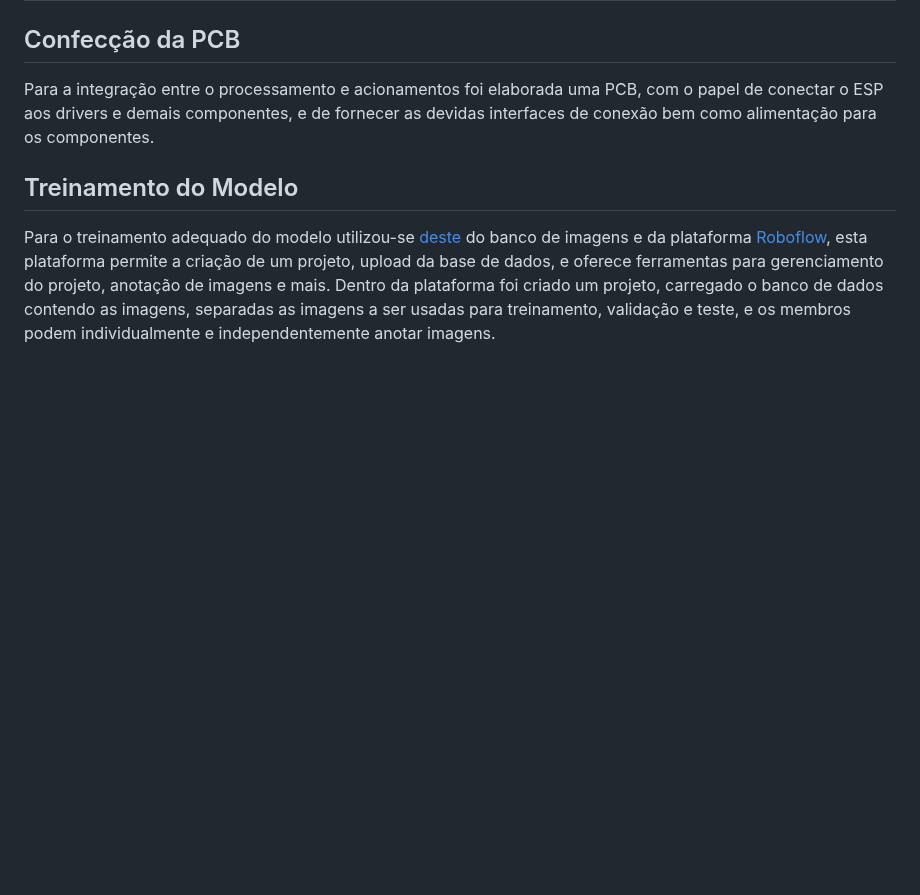
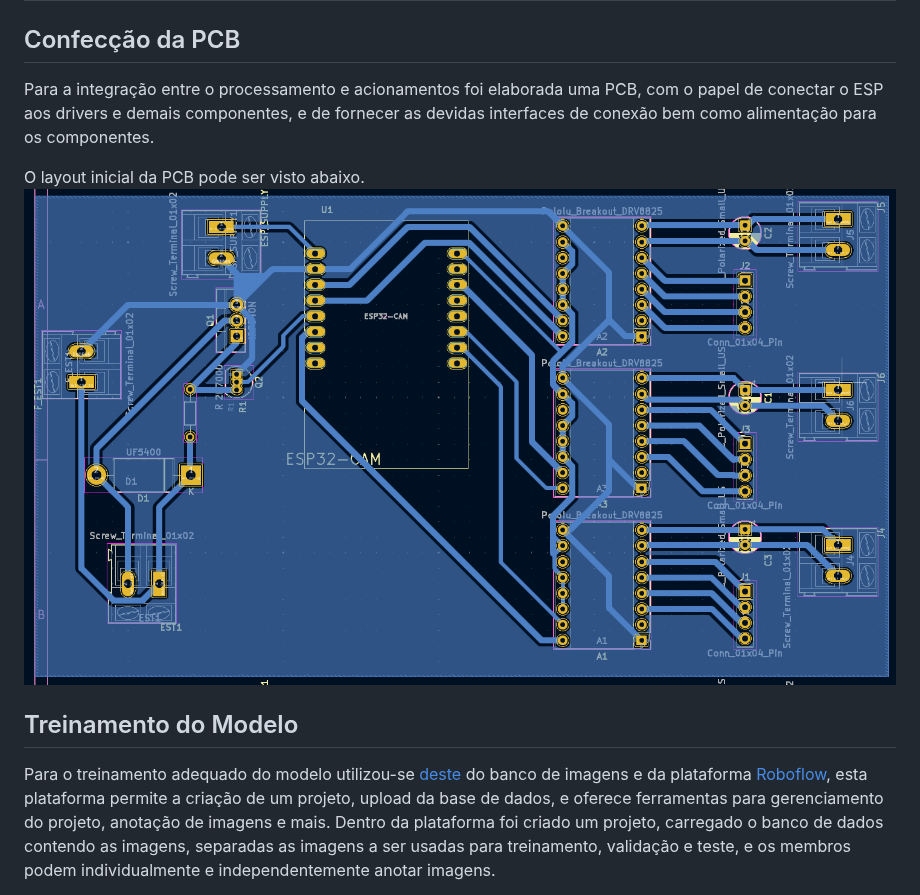
Before and after one commit to Jaumm111/PI3-2025-1, a Markdown page: README.md, the part around the change. Drawn GitHub-style; blank space fills up the shorter version.

```diff
--- a/README.md
+++ b/README.md
@@ -364,6 +364,10 @@ Para os testes iniciais de sinconização programou-se uma rotina temporizada da
 
 Para a integração entre o processamento e acionamentos foi elaborada uma PCB, com o papel de conectar o ESP aos drivers e demais componentes, e de fornecer as devidas interfaces de conexão bem como alimentação para os componentes.
 
+O layout inicial da PCB pode ser visto abaixo.
+![layoutp1](./images/entrega4/layout_inicial.png)
+
+
 
 ## Treinamento do Modelo
 
```
